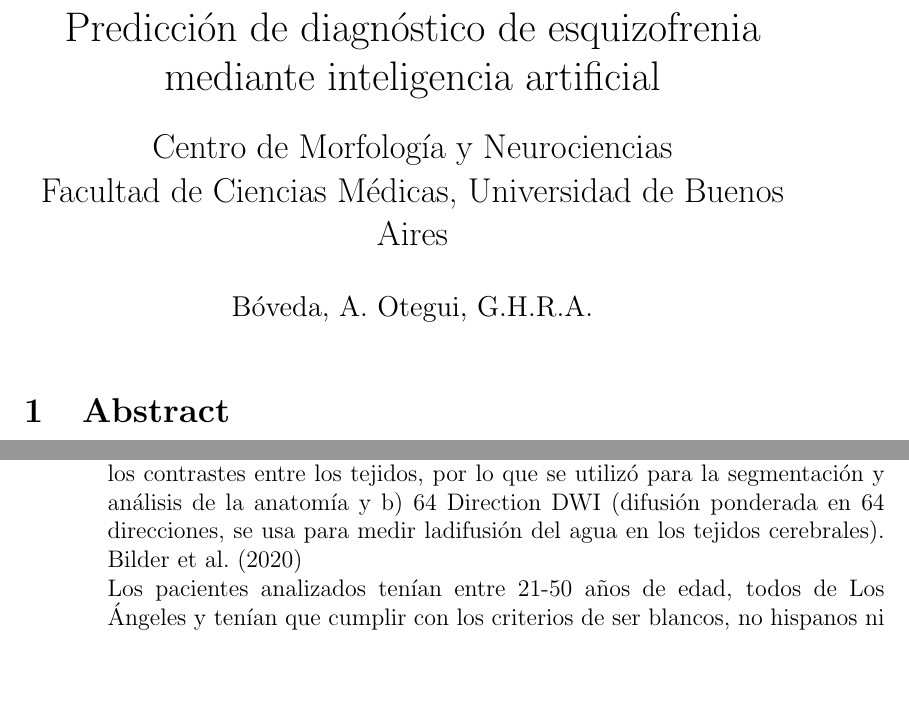
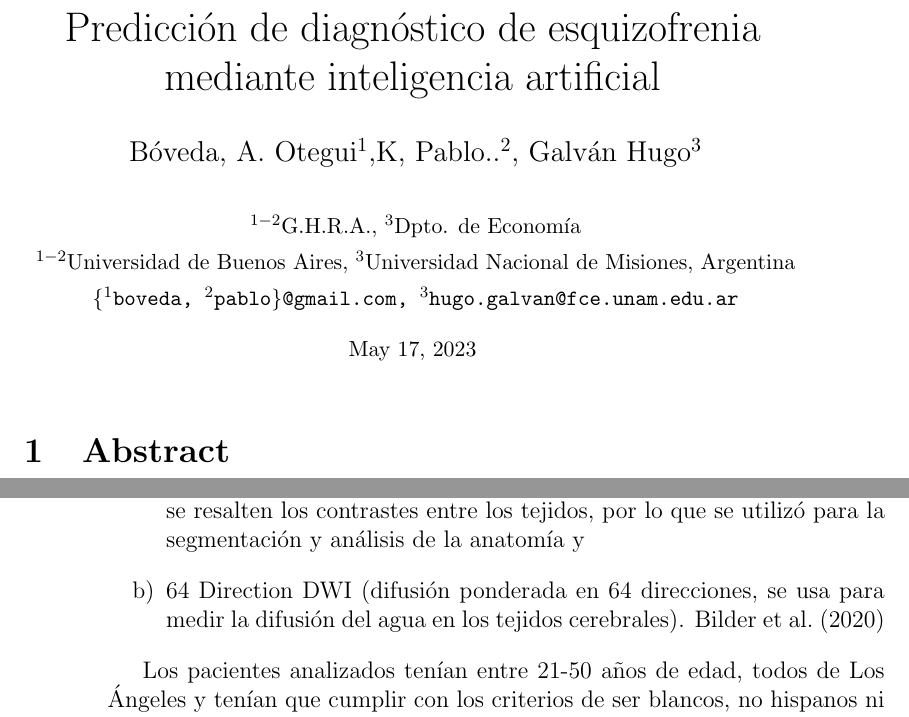
Before and after one commit to pablokoss/BrainhackSch-2023-HubBsAs-Team5, a LaTeX document (Paper.tex, which reads Ch-Materials-Met.tex): two parts of pages 1 and 4 of 6, joined at a grey line, cut so that both start at the same text, the shorter picture padded with empty space. Compiled offline with pdfLaTeX.

```diff
--- a/Ch-Materials-Met.tex
+++ b/Ch-Materials-Met.tex
@@ -2,11 +2,14 @@
 Para realizar este trabajo se utilizó un dataset de dominio público obtenido a partir del estudio
 Consortium for Neuropsychiatry Phenomics (CNP), el cual fue fundado por NIH Roadmap Initiative.
 De aquí se tomó una muestra imagénes de resonancia magnética mediante las siguientes técnicas:
-a) MRI ponderadas en T1 con el método MPRAGE ya que permite que se resalten los contrastes entre los tejidos,
-por lo que se utilizó para la segmentación y análisis de la anatomía y
-b) 64 Direction DWI (difusión ponderada en 64 direcciones, se usa para medir ladifusión del agua
-en los tejidos cerebrales). \cite{bilder2020ucla}
-\\
+\begin{enumerate}[label=\alph*)]
+    \item MRI ponderadas en T1 con el método MPRAGE ya que permite que se resalten los contrastes entre los tejidos,
+          por lo que se utilizó para la segmentación y análisis de la anatomía y
+    \item 64 Direction DWI (difusión ponderada en 64 direcciones, se usa para medir la difusión del agua
+          en los tejidos cerebrales).
+          \cite{bilder2020ucla}
+\end{enumerate}
+
 Los pacientes analizados tenían entre 21-50 años de edad, todos de Los Ángeles y tenían que cumplir
 con los criterios de ser blancos, no hispanos ni latinos. Previamente se los escaneó para constatar
 que no padecieran enfermedades neurológicas, que no tomaran medicación y que no tengan historial de
--- a/Paper.tex
+++ b/Paper.tex
@@ -5,7 +7,12 @@
 \bibliographystyle{apalike}
 
-\title{Predicción de diagnóstico de esquizofrenia mediante inteligencia artificial}
-\author{Bóveda, A. Otegui, G.H.R.A.}
-\date{}
+\begin{document}
+\title{Predicci\'on de diagn\'ostico de esquizofrenia mediante inteligencia artificial}
+\author{
+  B\'oveda, A. Otegui$^{1}$,K, Pablo..$^{2}$, Galv\'an Hugo$^{3}$\\ \\
+  \small{$^{1-2}$G.H.R.A., $^{3}$Dpto. de Econom\' ia}\\
+  \small{$^{1-2}$Universidad de Buenos Aires, $^{3}$Universidad Nacional de Misiones, Argentina}\\
+  \small{\texttt{\{$^{1}$boveda, $^{2}$pablo\}@gmail.com, $^{3}$hugo.galvan@fce.unam.edu.ar}}
+}
+\date{\small{\today}}
 
-\makeatletter
@@ -16,10 +18,0 @@
-  \begin{center}%
-  \let \footnote \thanks
-    {\LARGE \@title \par}%
-    \vskip 1em%
-    {\Large Centro de Morfología y Neurociencias\par}%
-    {\Large Facultad de Ciencias Médicas, Universidad de Buenos Aires\par}%
-    \vskip 1.5em%
-    {\large
-      \lineskip .5em%
-      \begin{tabular}[t]{c}%
@@ -35,4 +19,3 @@
-\begin{document}
 \maketitle
 
 \section{Abstract}
```
Also changed, not shown: demo.tex (deleted, +0 -29 lines), Articulos/10.1017@S0033291719000151.pdf (added), Articulos/Chen, Z., Huang, J., & Wu, G. (2021) Structural and functional brain network changes in first-episode psychosis - a review of graph theoretical analysis..pdf (added), Articulos/Revisión-2023.pdf (added), Articulos/SZReview11.pdf (added), PDF/Paper.pdf, README.md, Paper.tex (21 more changed lines), 9 other files.
